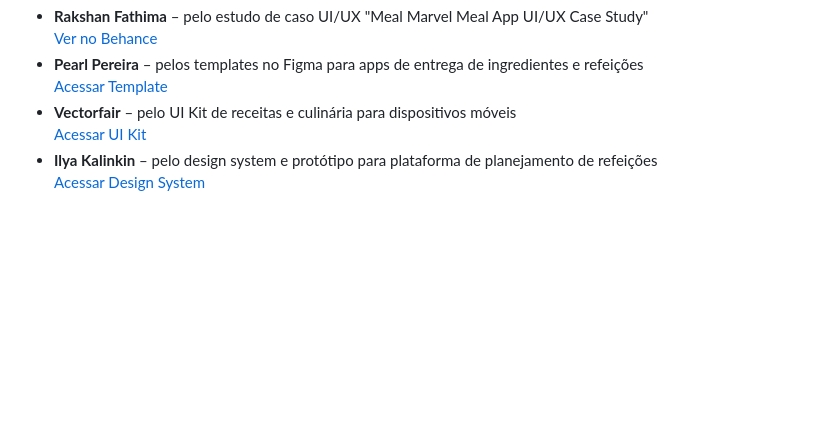
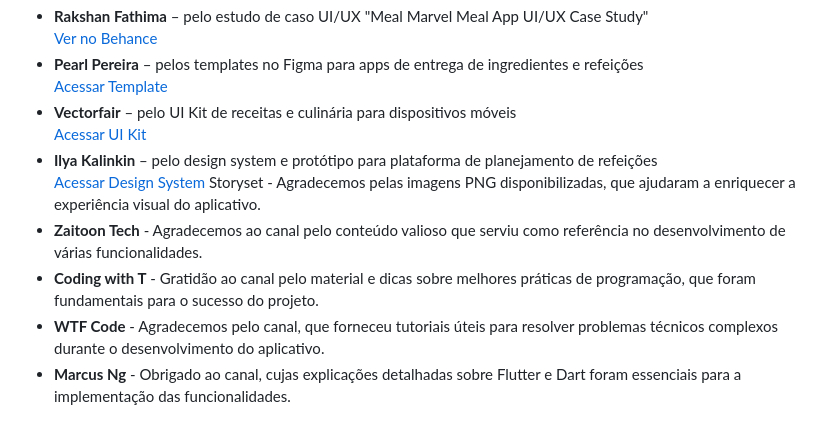
Before and after one commit to lucas-romeiro/dam-project, a Markdown page: README.md, the part around the change printed below. GitHub-like rendering; blank space fills up the shorter version.

```diff
--- a/README.md
+++ b/README.md
@@ -108,3 +96,8 @@ Gostaría de agradecer às seguintes pessoas e recursos que serviram de inspira
   [Acessar UI Kit](https://www.figma.com/community/file/1370589699536863229/recipe-app-ui-kit-food-mobile-recipe-cooking-app)
 - **Ilya Kalinkin** – pelo design system e protótipo para plataforma de planejamento de refeições
   [Acessar Design System](https://www.figma.com/community/file/987114242496003082/meal-planning-platform-design-system-and-prototype)
+  Storyset - Agradecemos pelas imagens PNG disponibilizadas, que ajudaram a enriquecer a experiência visual do aplicativo.
+- **Zaitoon Tech** - Agradecemos ao canal pelo conteúdo valioso que serviu como referência no desenvolvimento de várias funcionalidades.
+- **Coding with T** - Gratidão ao canal pelo material e dicas sobre melhores práticas de programação, que foram fundamentais para o sucesso do projeto.
+- **WTF Code** - Agradecemos pelo canal, que forneceu tutoriais úteis para resolver problemas técnicos complexos durante o desenvolvimento do aplicativo.
+- **Marcus Ng** - Obrigado ao canal, cujas explicações detalhadas sobre Flutter e Dart foram essenciais para a implementação das funcionalidades.
```
Also changed, not shown: other parts of README.md (+14 -26 lines).
